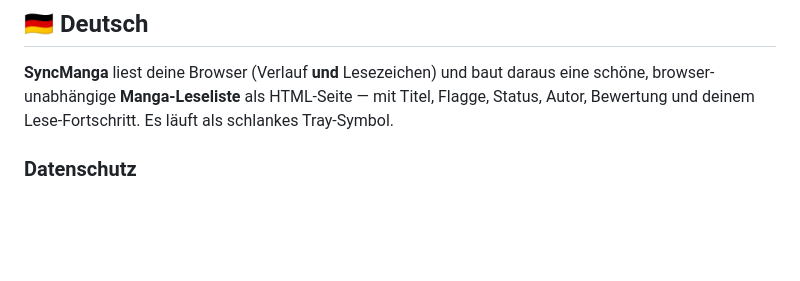
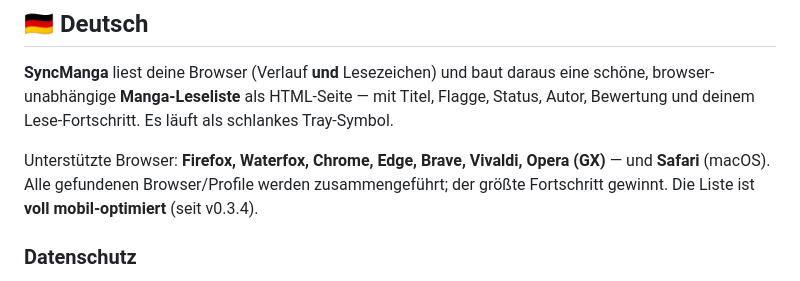
Before and after one commit to schn4ppi/SyncManga, a Markdown page: README.md, the part around one of its changes. GitHub-like rendering; blank space fills up the shorter version.

```diff
--- a/README.md
+++ b/README.md
@@ -9,6 +9,10 @@
 **SyncManga** liest deine Browser (Verlauf **und** Lesezeichen) und baut daraus eine schöne,
 browser-unabhängige **Manga-Leseliste** als HTML-Seite — mit Titel, Flagge, Status, Autor,
 Bewertung und deinem Lese-Fortschritt. Es läuft als schlankes Tray-Symbol.
+
+Unterstützte Browser: **Firefox, Waterfox, Chrome, Edge, Brave, Vivaldi, Opera (GX)** — und
+**Safari** (macOS). Alle gefundenen Browser/Profile werden zusammengeführt; der größte
+Fortschritt gewinnt. Die Liste ist **voll mobil-optimiert** (seit v0.3.4).
 
 ### Datenschutz
 **100 % lokal — es werden keine Daten hochgeladen.** SyncManga liest deine Browser-Datenbanken
```
Also changed, not shown: other parts of README.md (+30 -0 lines).
